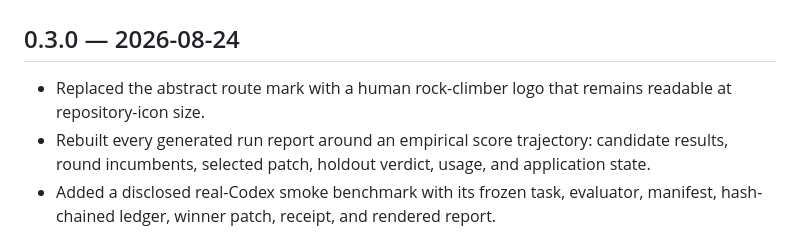
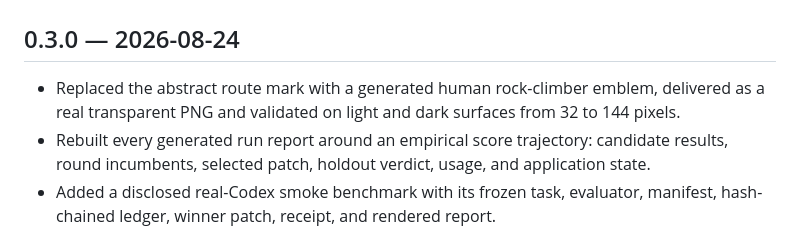
Before and after one commit to ali-abassi/hill-climber, a Markdown page: CHANGELOG.md, the part around the change. GitHub-like rendering.

```diff
--- a/CHANGELOG.md
+++ b/CHANGELOG.md
@@ -2,8 +2,9 @@
 
 ## 0.3.0 — 2026-08-24
 
-- Replaced the abstract route mark with a human rock-climber logo that remains
-  readable at repository-icon size.
+- Replaced the abstract route mark with a generated human rock-climber emblem,
+  delivered as a real transparent PNG and validated on light and dark surfaces
+  from 32 to 144 pixels.
 - Rebuilt every generated run report around an empirical score trajectory:
   candidate results, round incumbents, selected patch, holdout verdict, usage,
   and application state.
```
Also changed, not shown: README.md (+1 -1 lines), assets/logo.png (added), 1 other file.
